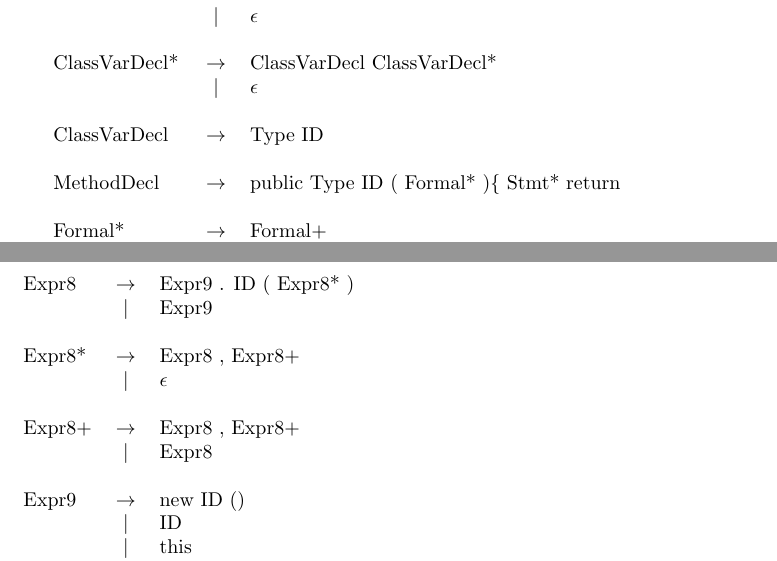
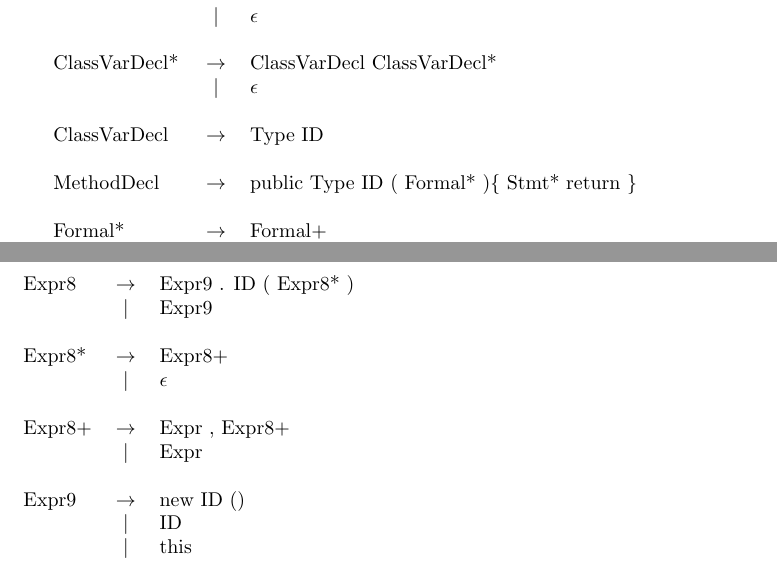
Before and after one commit to dooleykh/CSSE404, a LaTeX document (grammar/grammar.tex): two parts of pages 2 and 3 of 3, joined at a grey line, cut so that both start at the same text. Compiled offline with pdfLaTeX.

Commit message:
First and follow sets, after merging

```diff
--- a/grammar/grammar.tex
+++ b/grammar/grammar.tex
@@ -41,7 +41,7 @@ main(String$[]$ ID )\{ Stmt* \}\} \\
 	ClassVarDecl & $\rightarrow$ & Type ID \\
 	\\
 
-	MethodDecl & $\rightarrow$ & public Type ID ( Formal* )\{ Stmt* return \\
+	MethodDecl & $\rightarrow$ & public Type ID ( Formal* )\{ Stmt* return \} \\
 	\\
 
 	Formal* & $\rightarrow$ & Formal+ \\
@@ -110,12 +110,12 @@ main(String$[]$ ID )\{ Stmt* \}\} \\
 	&$|$& Expr9 \\
 	\\
 
-	Expr8* & $\rightarrow$ & Expr8 , Expr8+ \\
+	Expr8* & $\rightarrow$ & Expr8+ \\
   	& $|$ & $\epsilon$ \\
 	\\
 
-	Expr8+ & $\rightarrow$ & Expr8 , Expr8+ \\
-  	& $|$ & Expr8 \\
+	Expr8+ & $\rightarrow$ & Expr , Expr8+ \\
+  	& $|$ & Expr \\
 	\\
 
 	Expr9 & $\rightarrow$ & new ID () \\
```
Also changed, not shown: grammar/grammar.pdf.
